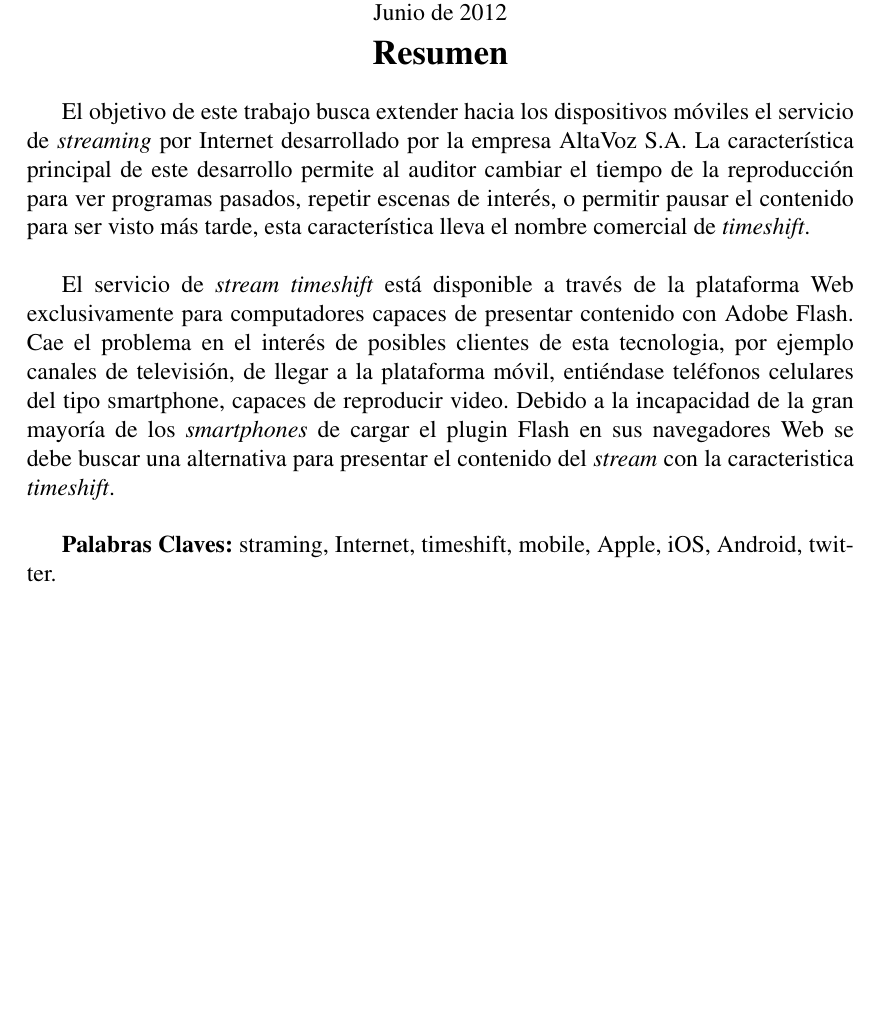
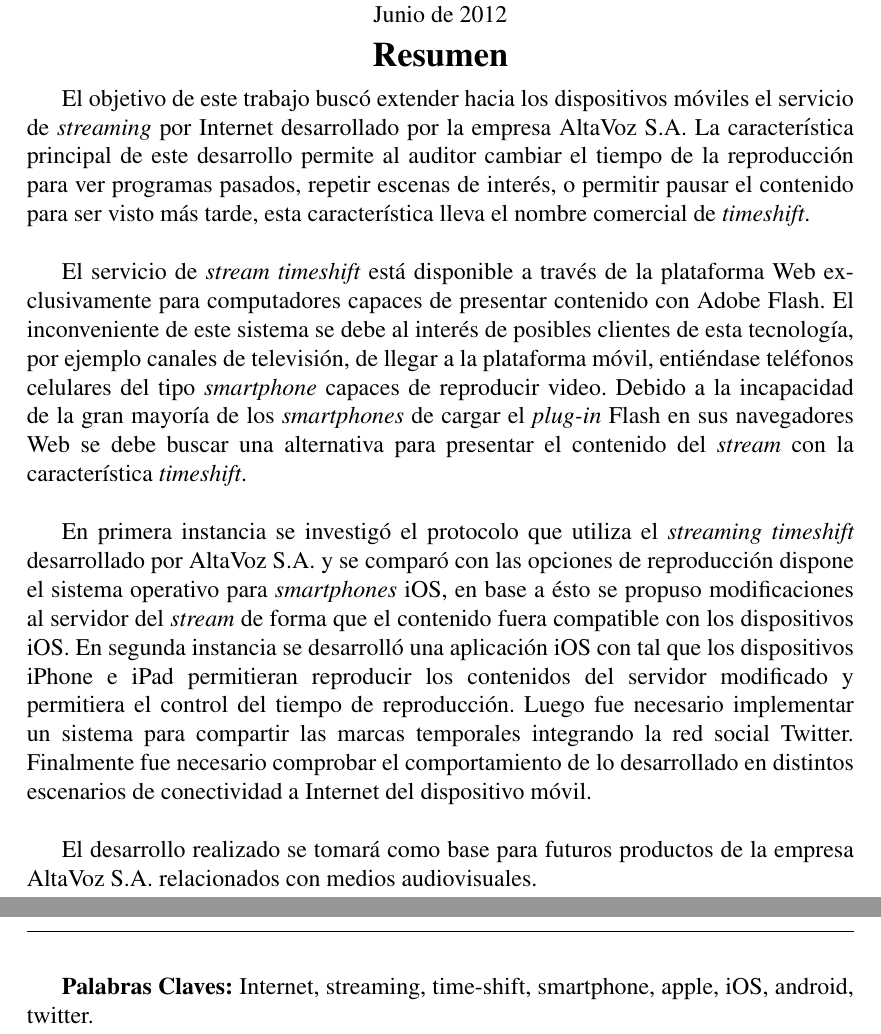
Before and after one commit to javiergov/memoria-titulacion, a LaTeX book (memoria.tex, which reads resumen.tex): part of page 7 of 87 before the commit and two parts of pages 7 and 8 of 88 after it, the two joined at a grey line, cut so that both start at the same text, the shorter picture padded with empty space. Compiled offline with pdfLaTeX.

Commit message:
- se agrega parrafo de lo realizado para solucionar el objetivo del proyecto

```diff
--- a/resumen.tex
+++ b/resumen.tex
@@ -20,24 +20,25 @@
 %Siguiendo el esquema de AHidalgo.pdf
 
 %Primer parrafo, descripción breve de los objetivos
-El objetivo de este trabajo busca extender hacia los dispositivos móviles el servicio de \textit{streaming} por Internet desarrollado por la empresa AltaVoz S.A. La característica principal de este desarrollo permite al auditor cambiar el tiempo de la reproducción para ver programas pasados, repetir escenas de interés, o permitir pausar el contenido para ser visto más tarde, esta característica lleva el nombre comercial de \textit{timeshift}.\\
+El objetivo de este trabajo buscó extender hacia los dispositivos móviles el servicio de \textit{streaming} por Internet desarrollado por la empresa AltaVoz S.A. La característica principal de este desarrollo permite al auditor cambiar el tiempo de la reproducción para ver programas pasados, repetir escenas de interés, o permitir pausar el contenido para ser visto más tarde, esta característica lleva el nombre comercial de \textit{timeshift}.\\
 
 %El objetivo de este trabajo es implementar un protocolo de ruteo multi-hop que permita a un sistema de recolección de datos, construido sobre una red de sensores inalámbricos, transportar los datos generados por los sensores a un punto de recolección en la red.\\
 
 %Segundo párrafo, contextualizaciòn del problema
-El servicio de \textit{stream timeshift} está disponible a través de la plataforma Web exclusivamente para computadores capaces de presentar contenido con Adobe Flash. Cae el problema en el interés de posibles clientes de esta tecnologia, por ejemplo canales de televisión, de llegar a la plataforma móvil, entiéndase teléfonos celulares del tipo smartphone, capaces de reproducir video. Debido a la incapacidad de la gran mayoría de los \textit{smartphones} de cargar el plugin Flash en sus navegadores Web se debe buscar una alternativa para presentar el contenido del \textit{stream} con la caracteristica \textit{timeshift}.
+El servicio de \textit{stream timeshift} está disponible a través de la plataforma Web exclusivamente para computadores capaces de presentar contenido con Adobe Flash. El inconveniente de este sistema se debe al interés de posibles clientes de esta tecnología, por ejemplo canales de televisión, de llegar a la plataforma móvil, entiéndase teléfonos celulares del tipo \textit{smartphone} capaces de reproducir video. Debido a la incapacidad de la gran mayoría de los \textit{smartphones} de cargar el \textit{plug-in} Flash en sus navegadores Web se debe buscar una alternativa para presentar el contenido del \textit{stream} con la característica \textit{timeshift}.
 \\
 
 %El sistema de recolección objetivo está orientado principalmente al monitoreo de variables físicas relacionadas con la agricultura como la humedad y la temperatura de los suelos, en zonas de difícil acceso y que no cuentan con redes de distribución eléctrica. La red de sensores inalámbricos que se utiliza para este trabajo está implementada sobre la plataforma de hardware TmoteSky y la plataforma de software TinyOS. En este contexto, se investigan e implementan protocolos que permitan extender el tiempo de autonomía de los nodos al orden de meses.\\
 
 %Tercer y cuarto párrafo, que y como se realizó
 
+En primera instancia se investigó el protocolo que utiliza el \textit{streaming timeshift} desarrollado por AltaVoz S.A. y se comparó con las opciones de reproducción dispone el sistema operativo para \textit{smartphones} iOS, en base a ésto se propuso modificaciones al servidor del \textit{stream} de forma que el contenido fuera compatible con los dispositivos iOS. En segunda instancia se desarrolló una aplicación iOS con tal que los dispositivos iPhone e iPad permitieran reproducir los contenidos del servidor modificado y permitiera el control del tiempo de reproducción. Luego fue necesario implementar un sistema para compartir las marcas temporales integrando la red social Twitter. Finalmente fue necesario comprobar el comportamiento de lo desarrollado en distintos escenarios de conectividad a Internet del dispositivo móvil.\\
 
-
+El desarrollo realizado se tomará como base para futuros productos de la empresa AltaVoz S.A. relacionados con medios audiovisuales.\\
 %Para comenzar, se realiza una investigación de los algoritmos de ruteo para redes de sensores que se han propuesto en la literatura y los protocolos que se han implementado en algunas plataformas. Posteriormente, se realiza una implementación del protocolo PEGASIS y un diseño e implementación de un protocolo de ruteo con topología de árbol que utiliza el componente ''Low Power Listening'' para reducir el consumo energético. Finalmente, se realiza una evaluación energética en la que se determina que con la utilización del componente ''Low Power Listening'' es posible implementar una red con un tiempo de autonomía energética del orden requerido.\\
 
 %Palabras clave.
-\textbf{Palabras Claves:} straming, Internet, timeshift, mobile, Apple, iOS, Android, twitter.
+\textbf{Palabras Claves:} Internet, streaming, time-shift, smartphone, apple, iOS, android, twitter.
 %sensores, ruteo, protocolos, algoritmos, energía.
 
 %Primer parrafo, descripción breve de los objetivos
```
